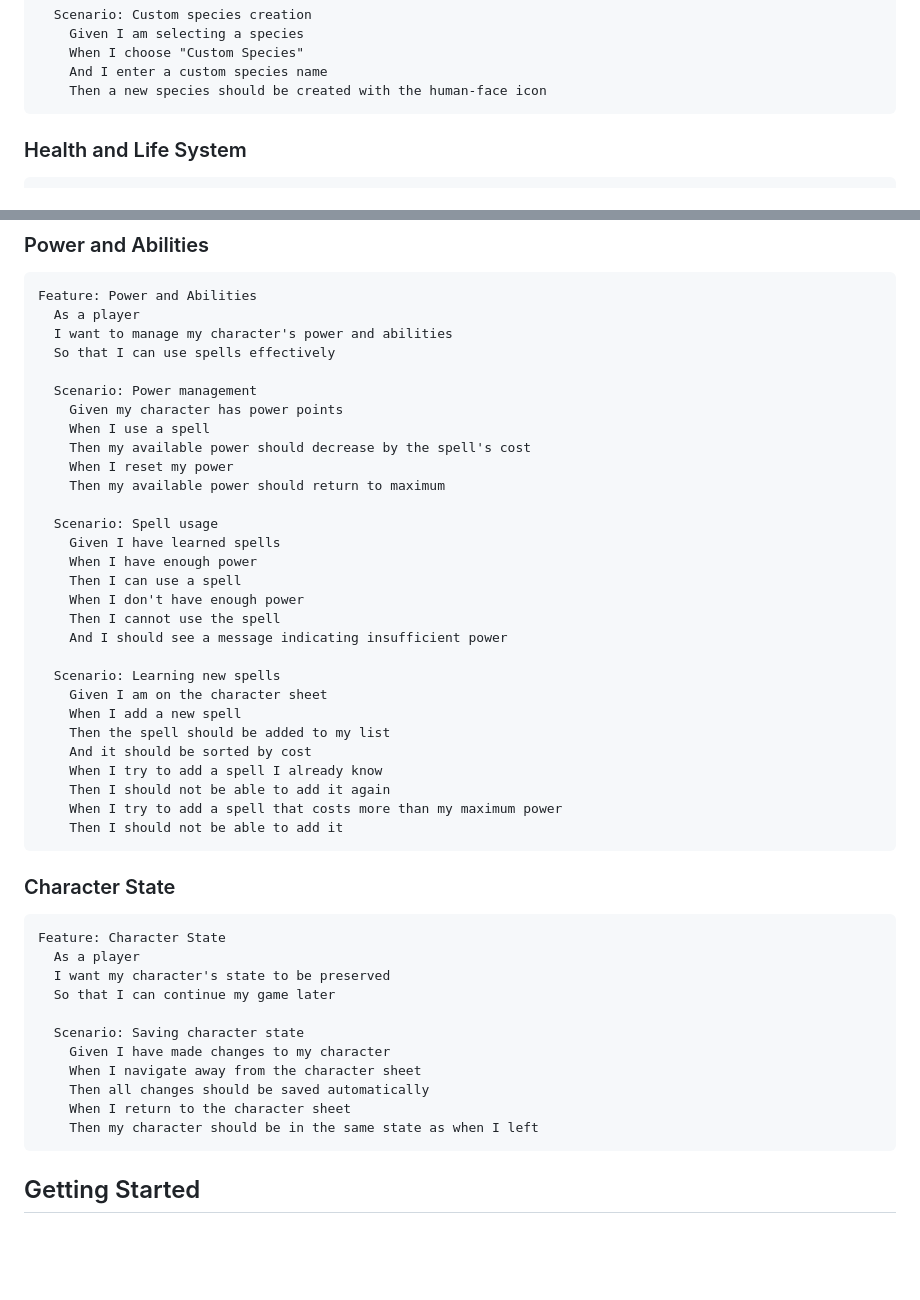
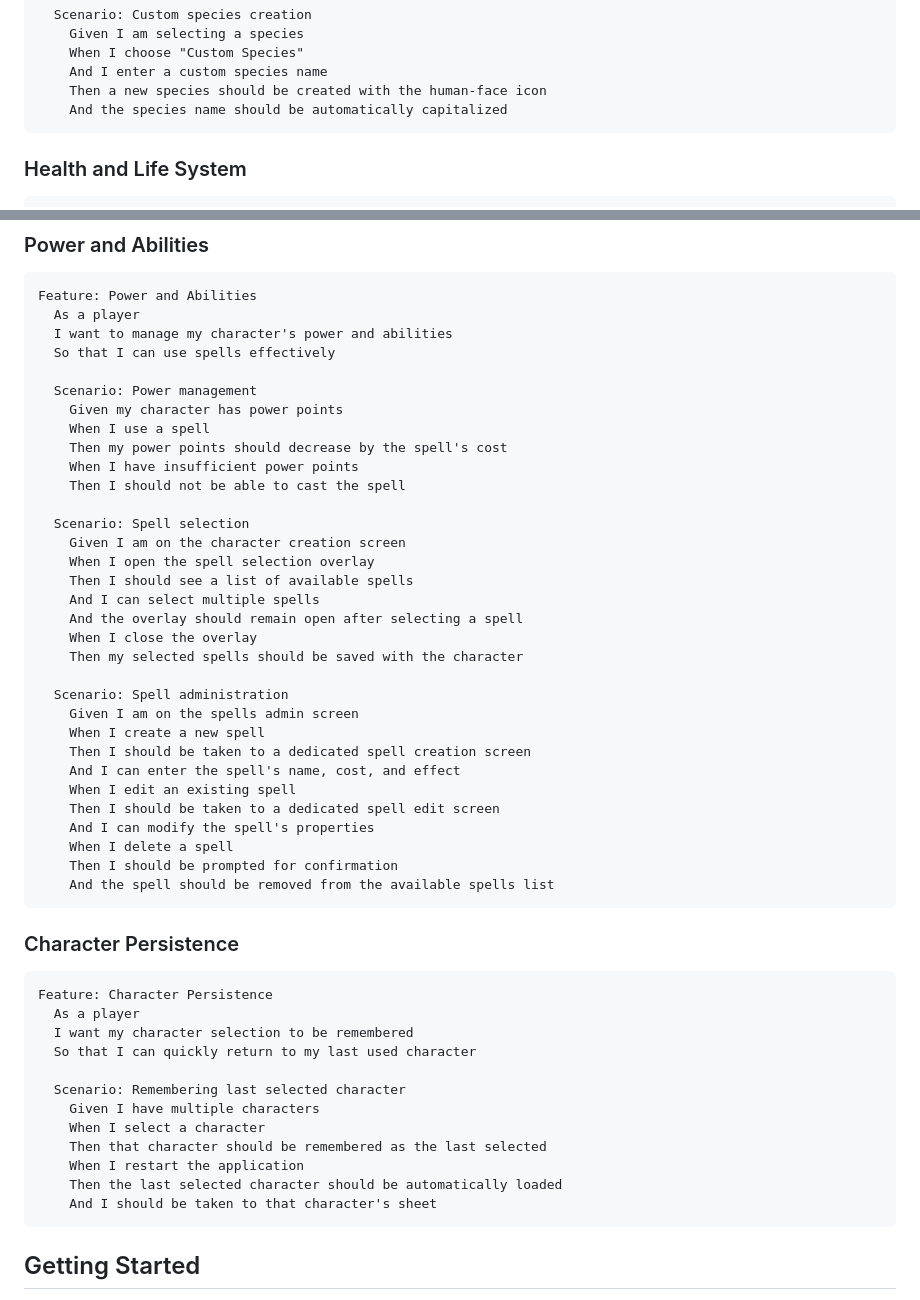
Before and after one commit to remideboer/titterpig, a Markdown page: README.md, 2 parts joined by grey strips. GitHub-like rendering; blank space fills up the shorter version.

Commit message:
docs: update business rules with spell management and persistence features
- Add automatic capitalization requirement for custom species names
- Update Power and Abilities section with detailed spell management scenarios
- Add spell selection and administration rules
- Replace Character State with Character Persistence feature
- Document spell overlay behavior and character persistence across restarts

````diff
--- a/README.md
+++ b/README.md
@@ -42,6 +42,7 @@ Feature: Character Creation
     When I choose "Custom Species"
     And I enter a custom species name
     Then a new species should be created with the human-face icon
+    And the species name should be automatically capitalized
 ```
 
 ### Health and Life System
@@ -98,43 +99,47 @@ Feature: Power and Abilities
   Scenario: Power management
     Given my character has power points
     When I use a spell
-    Then my available power should decrease by the spell's cost
-    When I reset my power
-    Then my available power should return to maximum
+    Then my power points should decrease by the spell's cost
+    When I have insufficient power points
+    Then I should not be able to cast the spell
 
-  Scenario: Spell usage
-    Given I have learned spells
-    When I have enough power
-    Then I can use a spell
-    When I don't have enough power
-    Then I cannot use the spell
-    And I should see a message indicating insufficient power
+  Scenario: Spell selection
+    Given I am on the character creation screen
+    When I open the spell selection overlay
+    Then I should see a list of available spells
+    And I can select multiple spells
+    And the overlay should remain open after selecting a spell
+    When I close the overlay
+    Then my selected spells should be saved with the character
 
-  Scenario: Learning new spells
-    Given I am on the character sheet
-    When I add a new spell
-    Then the spell should be added to my list
-    And it should be sorted by cost
-    When I try to add a spell I already know
-    Then I should not be able to add it again
-    When I try to add a spell that costs more than my maximum power
-    Then I should not be able to add it
+  Scenario: Spell administration
+    Given I am on the spells admin screen
+    When I create a new spell
+    Then I should be taken to a dedicated spell creation screen
+    And I can enter the spell's name, cost, and effect
+    When I edit an existing spell
+    Then I should be taken to a dedicated spell edit screen
+    And I can modify the spell's properties
+    When I delete a spell
+    Then I should be prompted for confirmation
+    And the spell should be removed from the available spells list
 ```
 
-### Character State
+### Character Persistence
 
 ```gherkin
-Feature: Character State
+Feature: Character Persistence
   As a player
-  I want my character's state to be preserved
-  So that I can continue my game later
+  I want my character selection to be remembered
+  So that I can quickly return to my last used character
 
-  Scenario: Saving character state
-    Given I have made changes to my character
-    When I navigate away from the character sheet
-    Then all changes should be saved automatically
-    When I return to the character sheet
-    Then my character should be in the same state as when I left
+  Scenario: Remembering last selected character
+    Given I have multiple characters
+    When I select a character
+    Then that character should be remembered as the last selected
+    When I restart the application
+    Then the last selected character should be automatically loaded
+    And I should be taken to that character's sheet
 ```
 
 ## Getting Started
````
